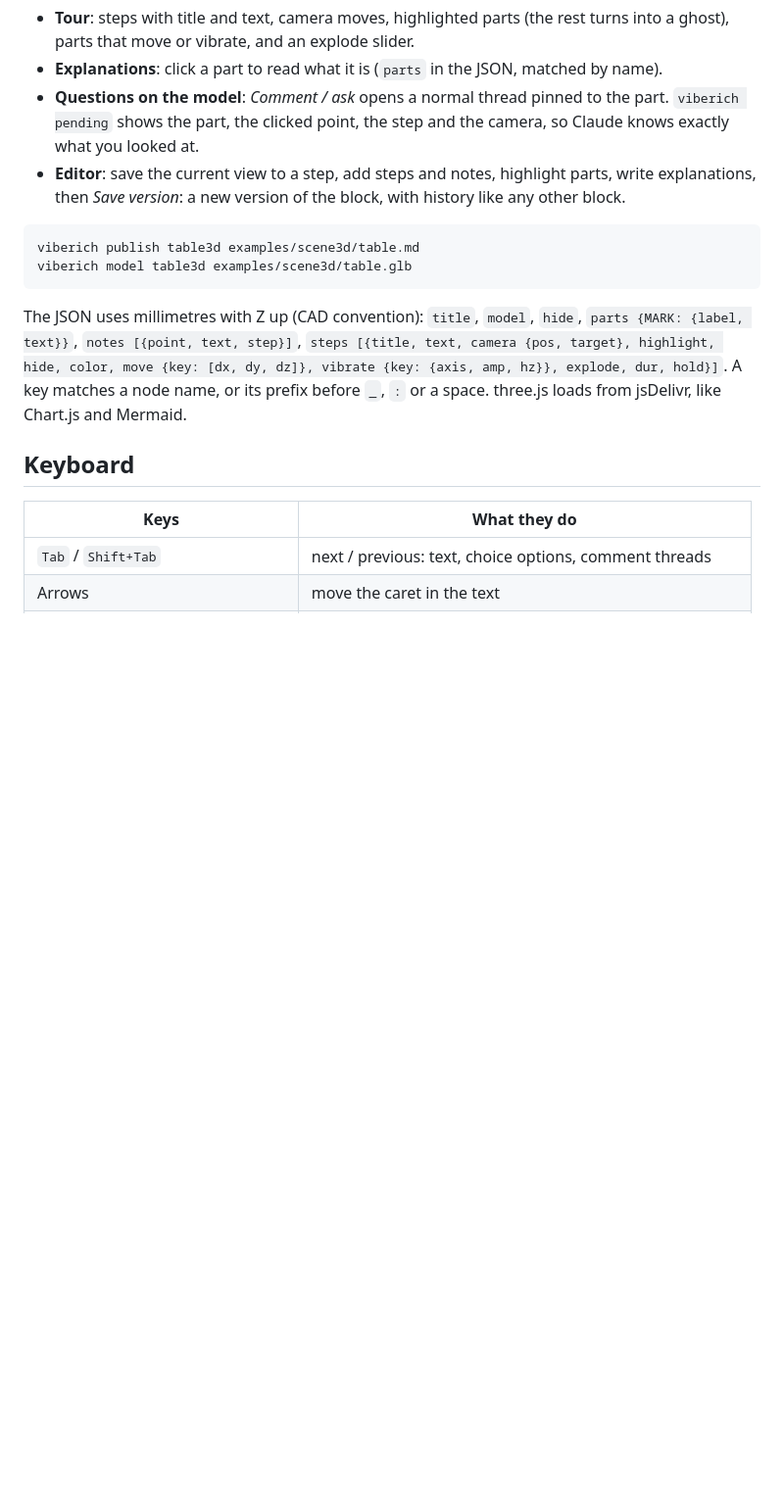
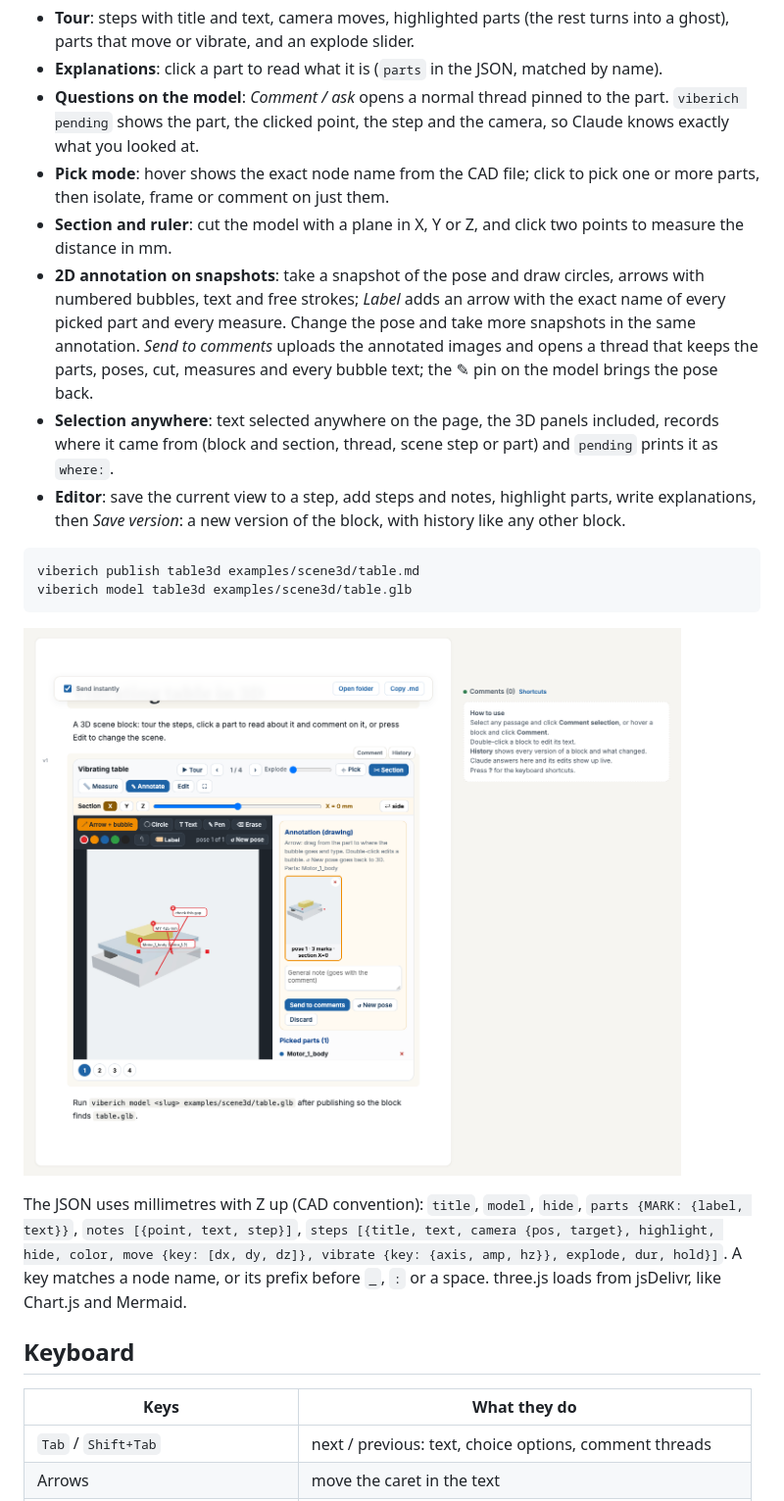
Before and after one commit to Caumaker/viberich, a Markdown page: README.md, the part around the change. Shown at 98% size. Rendered like a GitHub page; pictures changed too: docs/screenshot-3d-annotation.png (added); blank space fills up the shorter version.

````diff
--- a/README.md
+++ b/README.md
@@ -108,12 +108,18 @@
 - **Tour**: steps with title and text, camera moves, highlighted parts (the rest turns into a ghost), parts that move or vibrate, and an explode slider.
 - **Explanations**: click a part to read what it is (`parts` in the JSON, matched by name).
 - **Questions on the model**: *Comment / ask* opens a normal thread pinned to the part. `viberich pending` shows the part, the clicked point, the step and the camera, so Claude knows exactly what you looked at.
+- **Pick mode**: hover shows the exact node name from the CAD file; click to pick one or more parts, then isolate, frame or comment on just them.
+- **Section and ruler**: cut the model with a plane in X, Y or Z, and click two points to measure the distance in mm.
+- **2D annotation on snapshots**: take a snapshot of the pose and draw circles, arrows with numbered bubbles, text and free strokes; *Label* adds an arrow with the exact name of every picked part and every measure. Change the pose and take more snapshots in the same annotation. *Send to comments* uploads the annotated images and opens a thread that keeps the parts, poses, cut, measures and every bubble text; the ✎ pin on the model brings the pose back.
+- **Selection anywhere**: text selected anywhere on the page, the 3D panels included, records where it came from (block and section, thread, scene step or part) and `pending` prints it as `where:`.
 - **Editor**: save the current view to a step, add steps and notes, highlight parts, write explanations, then *Save version*: a new version of the block, with history like any other block.
 
 ```bash
 viberich publish table3d examples/scene3d/table.md
 viberich model table3d examples/scene3d/table.glb
 ```
+
+![3D annotation](docs/screenshot-3d-annotation.png)
 
 The JSON uses millimetres with Z up (CAD convention): `title`, `model`, `hide`, `parts {MARK: {label, text}}`, `notes [{point, text, step}]`, `steps [{title, text, camera {pos, target}, highlight, hide, color, move {key: [dx, dy, dz]}, vibrate {key: {axis, amp, hz}}, explode, dur, hold}]`. A key matches a node name, or its prefix before `_`, `:` or a space. three.js loads from jsDelivr, like Chart.js and Mermaid.
 
````
Also changed, not shown: skill/SKILL.md (+1 -1 lines), 4 other files.
